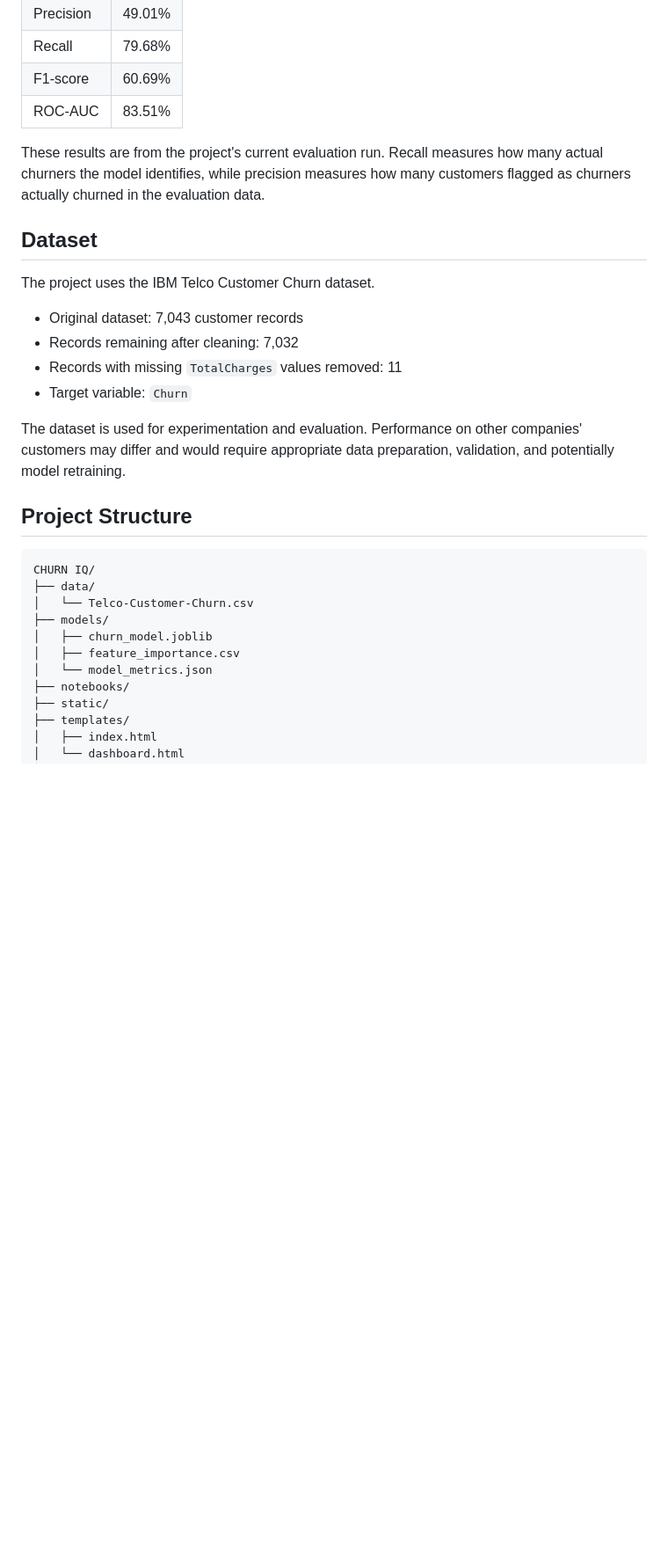
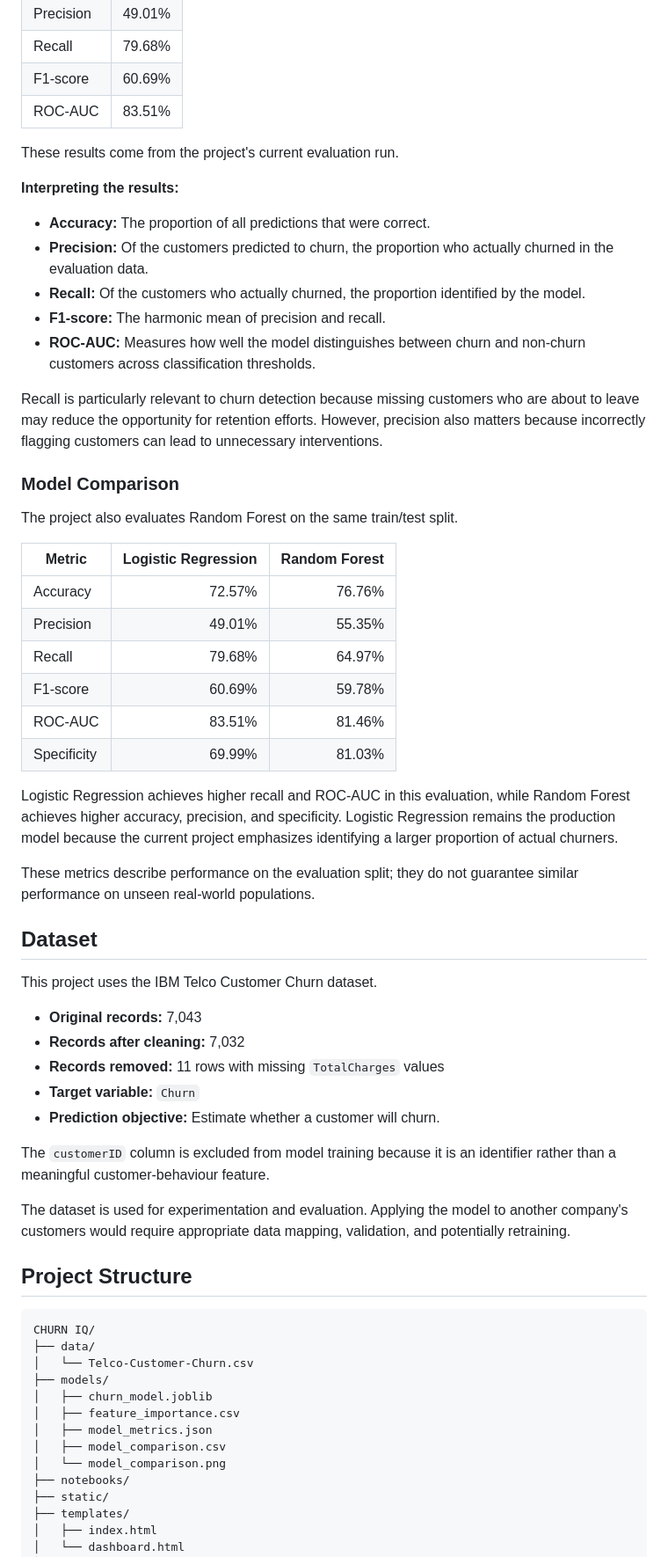
Before and after one commit to vanshikabhardwaj20/ChurnIQ, a Markdown page: README.md, the part around one of its changes. Shown at 88% size. Rendered like a GitHub page; blank space fills up the shorter version.

```diff
--- a/README.md
+++ b/README.md
@@ -42,18 +53,47 @@ The project also compares Logistic Regression with Random Forest to examine diff
 | F1-score | 60.69% |
 | ROC-AUC | 83.51% |
 
-These results are from the project's current evaluation run. Recall measures how many actual churners the model identifies, while precision measures how many customers flagged as churners actually churned in the evaluation data.
+These results come from the project's current evaluation run.
+
+**Interpreting the results:**
+- **Accuracy:** The proportion of all predictions that were correct.
+- **Precision:** Of the customers predicted to churn, the proportion who actually churned in the evaluation data.
+- **Recall:** Of the customers who actually churned, the proportion identified by the model.
+- **F1-score:** The harmonic mean of precision and recall.
+- **ROC-AUC:** Measures how well the model distinguishes between churn and non-churn customers across classification thresholds.
+
+Recall is particularly relevant to churn detection because missing customers who are about to leave may reduce the opportunity for retention efforts. However, precision also matters because incorrectly flagging customers can lead to unnecessary interventions.
+
+### Model Comparison
+
+The project also evaluates Random Forest on the same train/test split.
+
+| Metric | Logistic Regression | Random Forest |
+|---|---:|---:|
+| Accuracy | 72.57% | 76.76% |
+| Precision | 49.01% | 55.35% |
+| Recall | 79.68% | 64.97% |
+| F1-score | 60.69% | 59.78% |
+| ROC-AUC | 83.51% | 81.46% |
+| Specificity | 69.99% | 81.03% |
+
+Logistic Regression achieves higher recall and ROC-AUC in this evaluation, while Random Forest achieves higher accuracy, precision, and specificity. Logistic Regression remains the production model because the current project emphasizes identifying a larger proportion of actual churners.
+
+These metrics describe performance on the evaluation split; they do not guarantee similar performance on unseen real-world populations.
 
 ## Dataset
 
-The project uses the IBM Telco Customer Churn dataset.
+This project uses the IBM Telco Customer Churn dataset.
 
-- Original dataset: 7,043 customer records
-- Records remaining after cleaning: 7,032
-- Records with missing `TotalCharges` values removed: 11
-- Target variable: `Churn`
+- **Original records:** 7,043
+- **Records after cleaning:** 7,032
+- **Records removed:** 11 rows with missing `TotalCharges` values
+- **Target variable:** `Churn`
+- **Prediction objective:** Estimate whether a customer will churn.
 
-The dataset is used for experimentation and evaluation. Performance on other companies' customers may differ and would require appropriate data preparation, validation, and potentially model retraining.
+The `customerID` column is excluded from model training because it is an identifier rather than a meaningful customer-behaviour feature.
+
+The dataset is used for experimentation and evaluation. Applying the model to another company's customers would require appropriate data mapping, validation, and potentially retraining.
 
 ## Project Structure
 
@@ -64,7 +104,9 @@ CHURN IQ/
 ├── models/
 │   ├── churn_model.joblib
 │   ├── feature_importance.csv
-│   └── model_metrics.json
+│   ├── model_metrics.json
+│   ├── model_comparison.csv
+│   └── model_comparison.png
 ├── notebooks/
 ├── static/
 ├── templates/
```
Also changed, not shown: other parts of README.md (+61 -45 lines).
